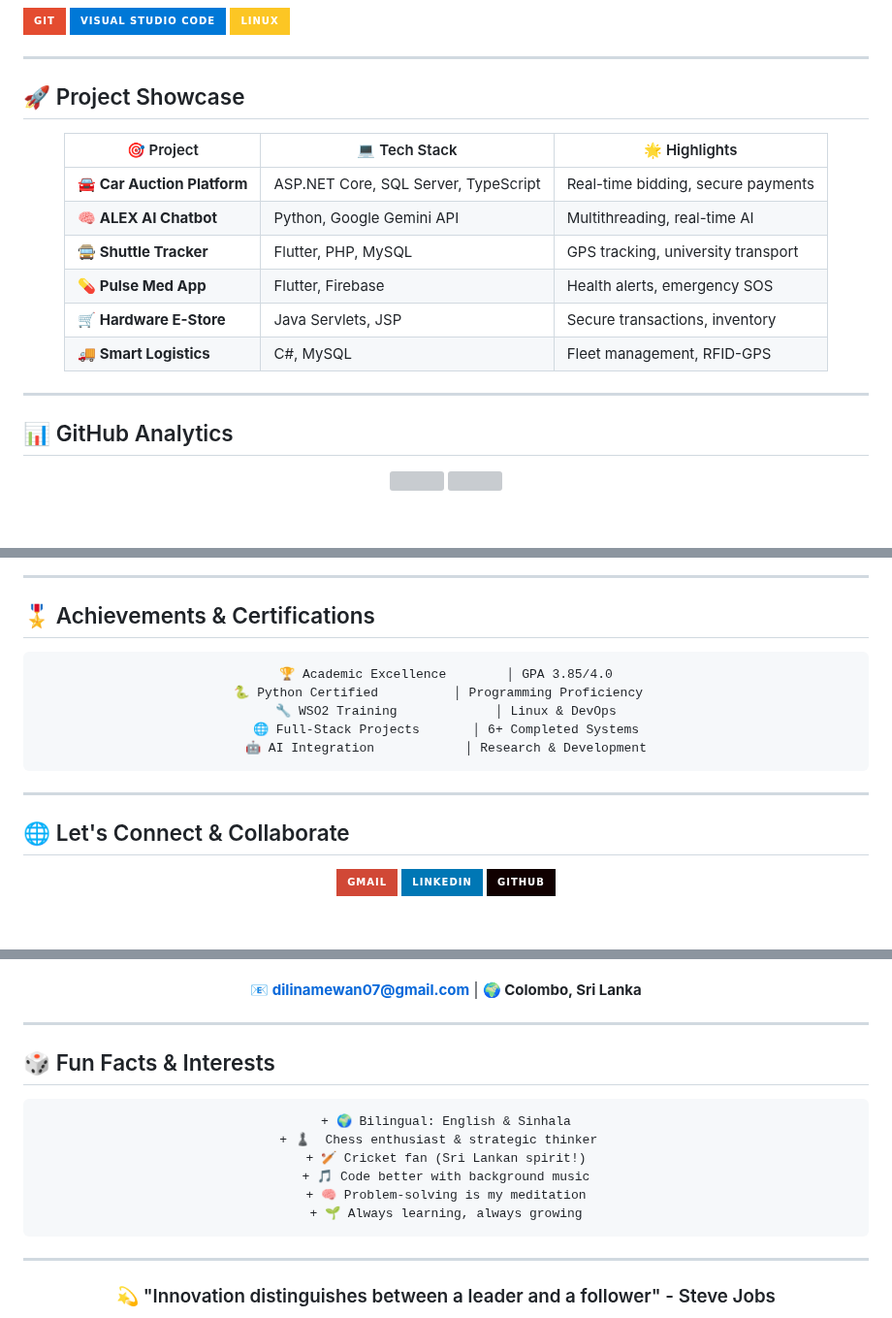
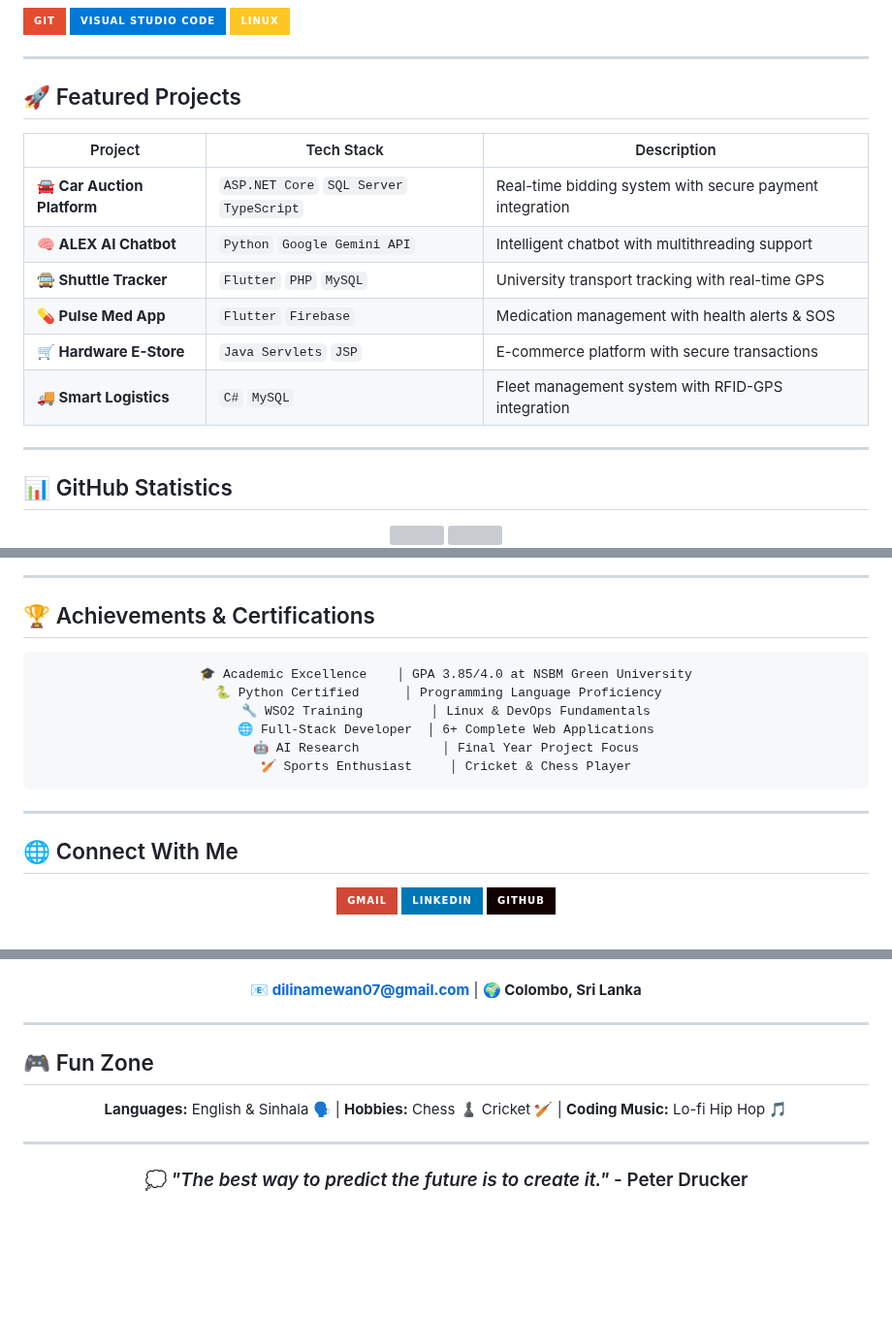
Before and after one commit to dilinamewan/dilinamewan, a Markdown page: README.md, 3 parts joined by grey strips. Shown at 97% size. GitHub-like rendering; folded sections open; badges without logos; blank space fills up the shorter version; grey boxes are pictures that could not be loaded.

````diff
--- a/README.md
+++ b/README.md
@@ -114,23 +83,23 @@ const dilina = {
 ---
 
-## 🚀 Project Showcase
+## 🚀 Featured Projects
 
 <div align="center">
 
-| 🎯 Project | 💻 Tech Stack | 🌟 Highlights |
-|-----------|---------------|---------------|
-| **🚘 Car Auction Platform** | ASP.NET Core, SQL Server, TypeScript | Real-time bidding, secure payments |
-| **🧠 ALEX AI Chatbot** | Python, Google Gemini API | Multithreading, real-time AI |
-| **🚍 Shuttle Tracker** | Flutter, PHP, MySQL | GPS tracking, university transport |
-| **💊 Pulse Med App** | Flutter, Firebase | Health alerts, emergency SOS |
-| **🛒 Hardware E-Store** | Java Servlets, JSP | Secure transactions, inventory |
-| **🚚 Smart Logistics** | C#, MySQL | Fleet management, RFID-GPS |
+| Project | Tech Stack | Description |
+|---------|------------|-------------|
+| **🚘 Car Auction Platform** | `ASP.NET Core` `SQL Server` `TypeScript` | Real-time bidding system with secure payment integration |
+| **🧠 ALEX AI Chatbot** | `Python` `Google Gemini API` | Intelligent chatbot with multithreading support |
+| **🚍 Shuttle Tracker** | `Flutter` `PHP` `MySQL` | University transport tracking with real-time GPS |
+| **💊 Pulse Med App** | `Flutter` `Firebase` | Medication management with health alerts & SOS |
+| **🛒 Hardware E-Store** | `Java Servlets` `JSP` | E-commerce platform with secure transactions |
+| **🚚 Smart Logistics** | `C#` `MySQL` | Fleet management system with RFID-GPS integration |
 
 </div>
 
 ---
 
-## 📊 GitHub Analytics
+## 📊 GitHub Statistics
 
 <div align="center">
 
@@ -148,23 +122,24 @@ const dilina = {
 
 ---
 
-## 🎖️ Achievements & Certifications
+## 🏆 Achievements & Certifications
 
 <div align="center">
 
 ```
-🏆 Academic Excellence        │ GPA 3.85/4.0
-🐍 Python Certified          │ Programming Proficiency
-🔧 WSO2 Training             │ Linux & DevOps
-🌐 Full-Stack Projects       │ 6+ Completed Systems
-🤖 AI Integration            │ Research & Development
+🎓 Academic Excellence    │ GPA 3.85/4.0 at NSBM Green University
+🐍 Python Certified      │ Programming Language Proficiency
+🔧 WSO2 Training         │ Linux & DevOps Fundamentals
+🌐 Full-Stack Developer  │ 6+ Complete Web Applications
+🤖 AI Research           │ Final Year Project Focus
+🏏 Sports Enthusiast     │ Cricket & Chess Player
 ```
 
 </div>
 
 ---
 
-## 🌐 Let's Connect & Collaborate
+## 🌐 Connect With Me
 
 <div align="center">
 
@@ -180,18 +155,11 @@ const dilina = {
 
 ---
 
-## 🎲 Fun Facts & Interests
+## 🎮 Fun Zone
 
 <div align="center">
 
-```diff
-+ 🌍 Bilingual: English & Sinhala
-+ ♟️  Chess enthusiast & strategic thinker
-+ 🏏 Cricket fan (Sri Lankan spirit!)
-+ 🎵 Code better with background music
-+ 🧠 Problem-solving is my meditation
-+ 🌱 Always learning, always growing
-```
+**Languages:** English & Sinhala 🗣️ | **Hobbies:** Chess ♟️ Cricket 🏏 | **Coding Music:** Lo-fi Hip Hop 🎵
 
 </div>
 
@@ -199,5 +167,5 @@ const dilina = {
 
 <div align="center">
 
-  ### 💫 "Innovation distinguishes between a leader and a follower" - Steve Jobs
+  ### 💭 *"The best way to predict the future is to create it."* - Peter Drucker
 
````
Also changed, not shown: other parts of README.md (+44 -66 lines).
